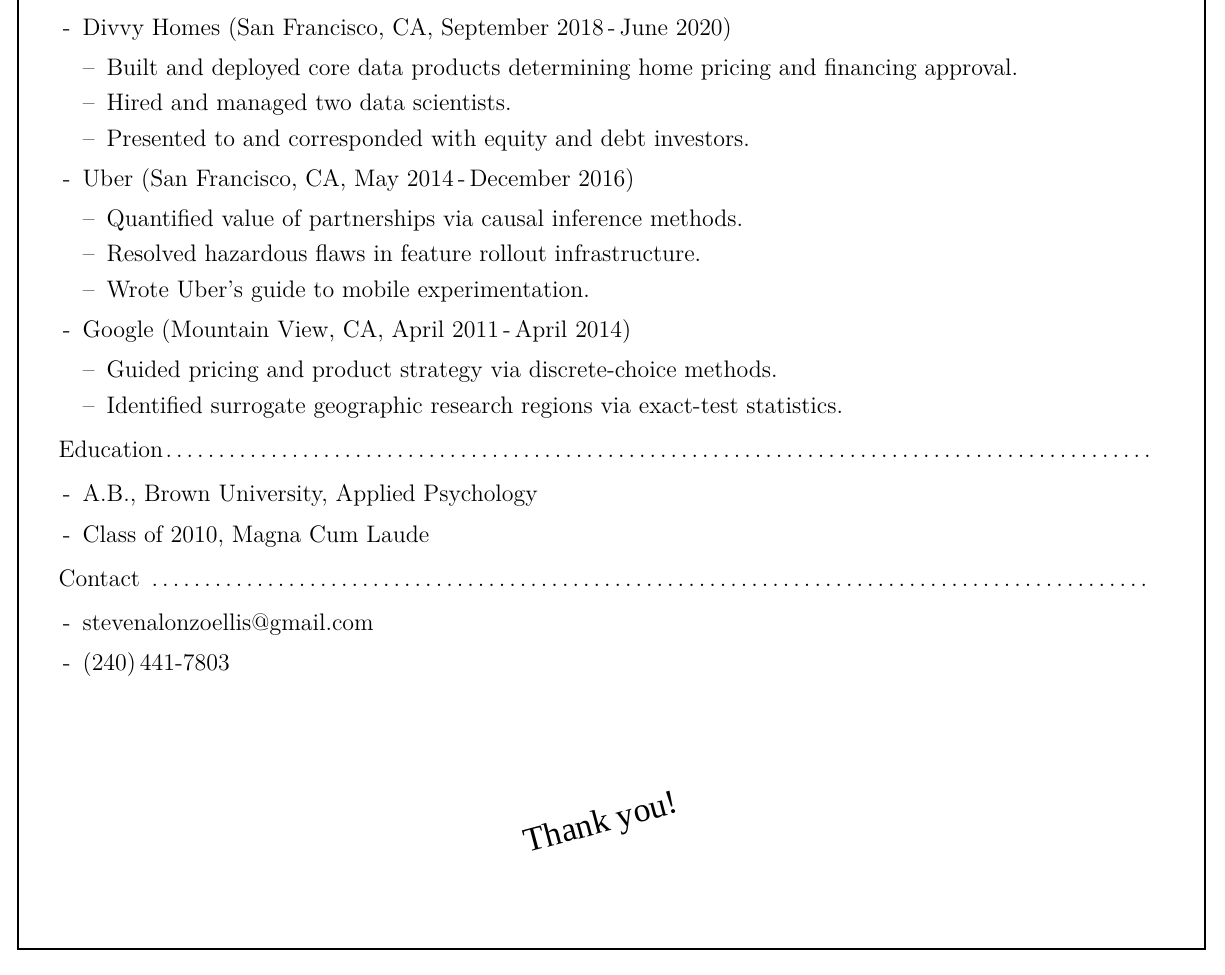
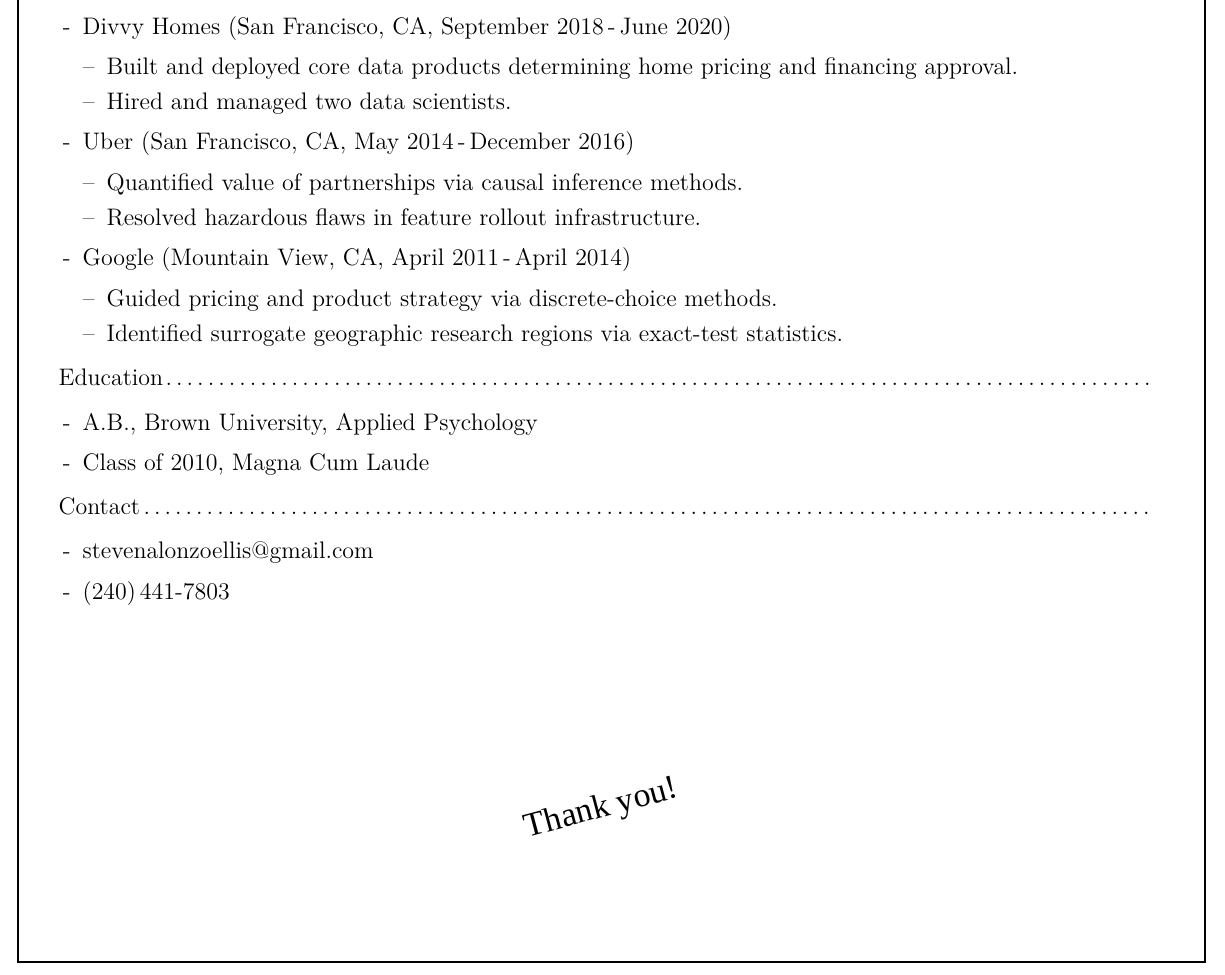
Before and after one commit to stevenae/resume, a LaTeX CV (steven_ellis_resume.tex): part of the page, cut so that both start at the same text. Compiled offline with XeLaTeX; a missing font is replaced by an installed copy or a similar font.

Commit message:
fine-tuning

```diff
--- a/steven_ellis_resume.tex
+++ b/steven_ellis_resume.tex
@@ -17,7 +17,7 @@
 \usepackage{newcent}   % uses new century schoolbook postscript font
 \newsectionwidth{8pt}  % So the text is not indented under section headings
 \setlength{\textheight}{10.2in} % set text height big enough for box
-\topmargin=-22.3mm       % to start box .5in from top of page
+\topmargin=-22.9mm       % to start box .5in from top of page
 \oddsidemargin=-25.23mm   % to start box .5in from left of page
 \renewcommand{\baselinestretch}{1.05}
 \begin{document}
@@ -61,61 +61,57 @@
 \begin{minipage}{7.6in}
 
 \centering{\LARGE Steven Ellis}\\
-\vspace{12mm}
+\vspace{9mm}
 \centering{\Large Data Science Leader}\\
-\vspace{17mm}
+\vspace{19mm}
 \begin{list}{}{\leftmargin=0em}
-\item{\textbf{Experience}\dotfill
+\item{Experience\dotfill
 \begin{list}{-}{\leftmargin=1em}
-\item{\textbf{United States Digital Service (Washington, D.C., January 2023\,-\,Current)}
+\item{United States Digital Service (Washington, D.C., January 2023\,-\,Current)
 \begin{list}{--}{\leftmargin=1em}
 \item Summarized available data sets for the White House Working Group on Puerto Rico.
 \end{list}}
 
-\item{\textbf{GoBuild (Remote, USA, July  2020\,-\,June 2021)}
+\item{GoBuild (Remote, USA, July  2020\,-\,June 2021)
 \begin{list}{--}{\leftmargin=1em}
 \item Developed and piloted data product demonstrating effect of home renovations on resale value.
 \end{list}}
 
-\item{\textbf{Divvy Homes (San Francisco, CA, September  2018\,-\,June 2020)}
+\item{Divvy Homes (San Francisco, CA, September  2018\,-\,June 2020)
 \begin{list}{--}{\leftmargin=1em}
 \item Built and deployed core data products determining home pricing and financing approval.
 \item Hired and managed two data scientists.
-\item Presented to and corresponded with equity and debt investors.
 \end{list}}
 
-\item{\textbf{Uber (San Francisco, CA, May  2014\,-\,December  2016)}
+\item{Uber (San Francisco, CA, May  2014\,-\,December  2016)
 \begin{list}{--}{\leftmargin=1em}
 \item Quantified value of partnerships via causal inference methods.
 \item Resolved hazardous flaws in feature rollout infrastructure.
-\item Wrote Uber's guide to mobile experimentation.
 \end{list}}
 
-\item{\textbf{Google (Mountain View, CA, April  2011\,-\,April  2014)}
+\item{Google (Mountain View, CA, April  2011\,-\,April  2014)
 \begin{list}{--}{\leftmargin=1em}
 \item Guided pricing and product strategy via discrete-choice methods.
 \item Identified surrogate geographic research regions via exact-test statistics.
 \end{list}}
 \end{list}}
 
-
-
-\item{\textbf{Education}\dotfill
+\item{Education\dotfill
 \begin{list}{-}{\leftmargin=1em}
 \item A.B., Brown University, Applied Psychology
 \item Class of 2010, Magna Cum Laude
 \end{list}}
 
-\item{\textbf{Contact\hspace{1mm}}\dotfill
+\item{Contact\dotfill
 \begin{list}{-}{\leftmargin=1em}
 \item stevenalonzoellis@gmail.com
 \item (240)\,441-7803
 \end{list}}
 \end{list}
-\vspace{17mm}
+\vspace{27mm}
 \centering\fontsize{17pt}{30pt}\zapfinofont
 \rotatebox{15}{Thank you!}
-\vspace{12mm}
+\vspace{17mm}
 \end{minipage}
 \end{resume}
 } %    end the material being boxed.
```
Also changed, not shown: steven_ellis_resume.pdf, 3 other files.
